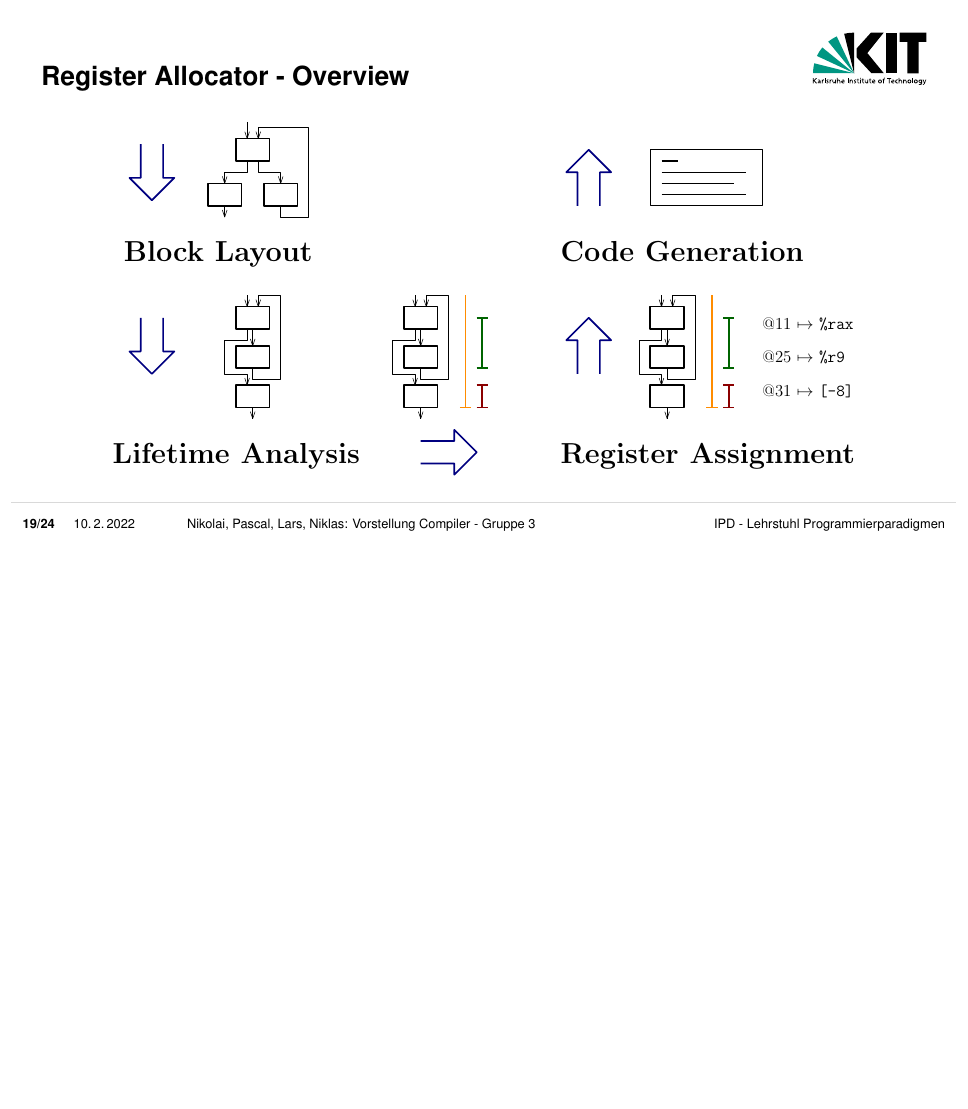
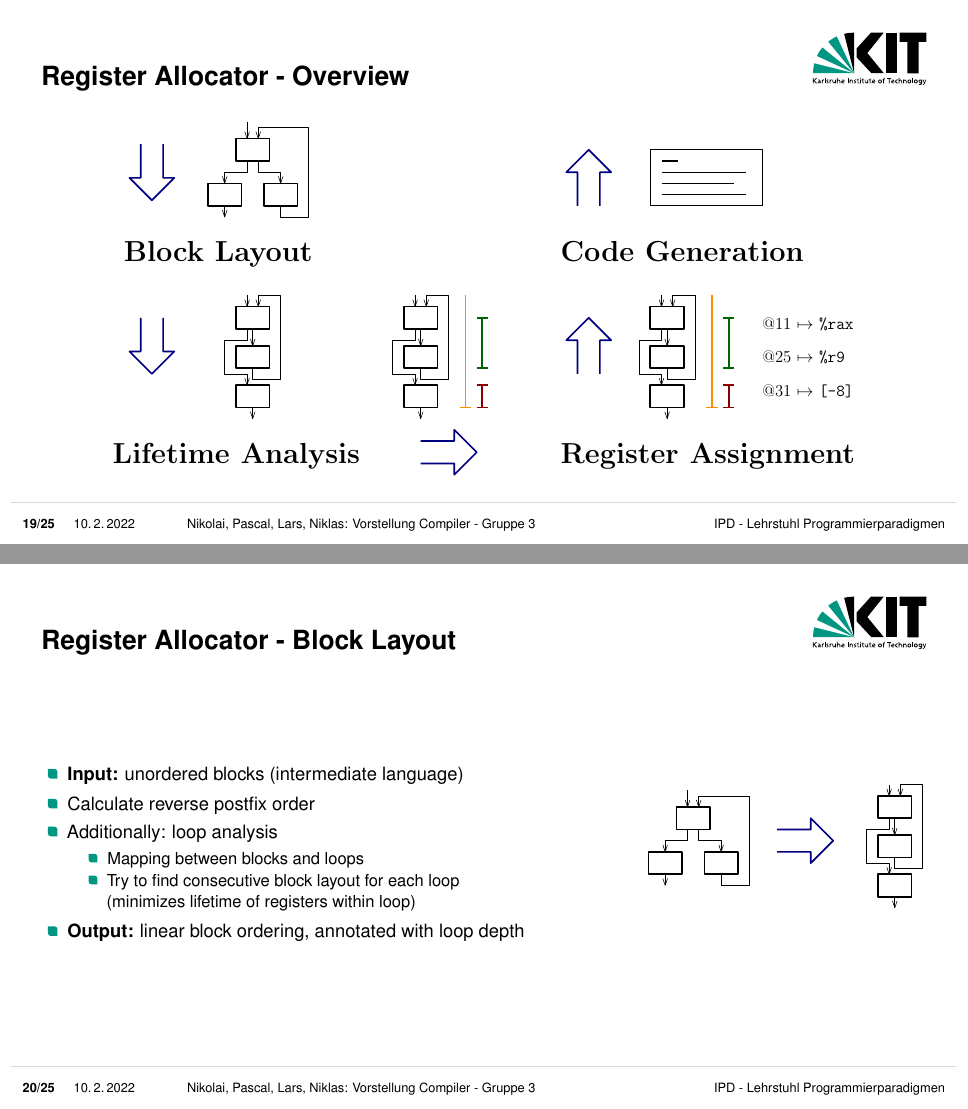
Before and after one commit to larsk21/compiler-minijava, LaTeX slides (presentation/presentation.tex): page 19 of 24 before the commit and pages 19 and 20 of 25 after it, the two joined at a grey line, the shorter picture padded with empty space. Compiled offline with pdfLaTeX.

Commit message:
slide for block layout

```diff
--- a/presentation/presentation.tex
+++ b/presentation/presentation.tex
@@ -287,6 +287,30 @@
 \end{frame}
 
 \begin{frame}
+\frametitle{Register Allocator - Block Layout}
+
+	\begin{columns}
+		\begin{column}{0.65\textwidth}
+			\begin{itemize}
+				\item \textbf{Input:} unordered blocks (intermediate language)
+				\item Calculate reverse postfix order
+				\item Additionally: loop analysis
+					\begin{itemize}
+						\item Mapping between blocks and loops
+						\item Try to find consecutive block layout for each loop\\ (minimizes lifetime of registers within loop)
+					\end{itemize}
+				\item \textbf{Output:} linear block ordering, annotated with loop depth
+			\end{itemize}
+		\end{column}
+
+		 \begin{column}{0.35\textwidth}
+		 	\centering \includegraphics[scale=0.7]{images/block_layout.pdf}
+		 \end{column}
+	\end{columns}
+
+\end{frame}
+
+\begin{frame}
     \frametitle{Register Allocator}
 
     \begin{itemize}
```
Also changed, not shown: presentation/images/block_layout.pdf (added).
